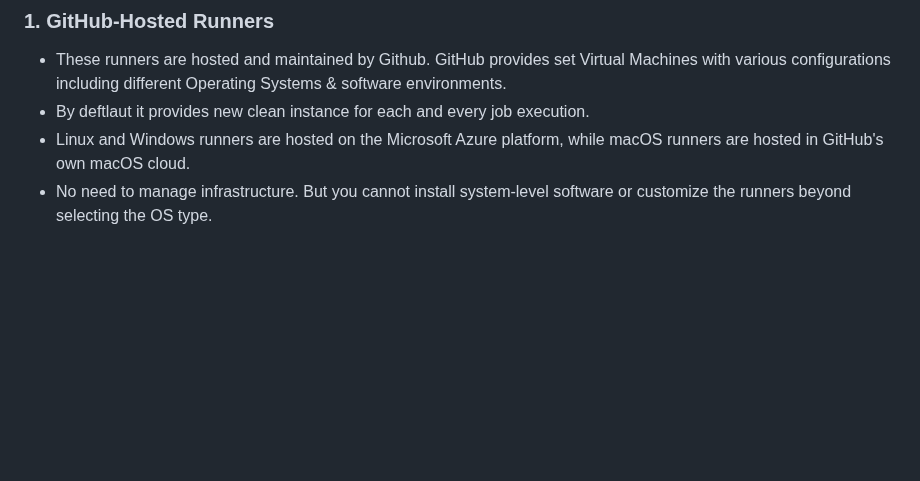
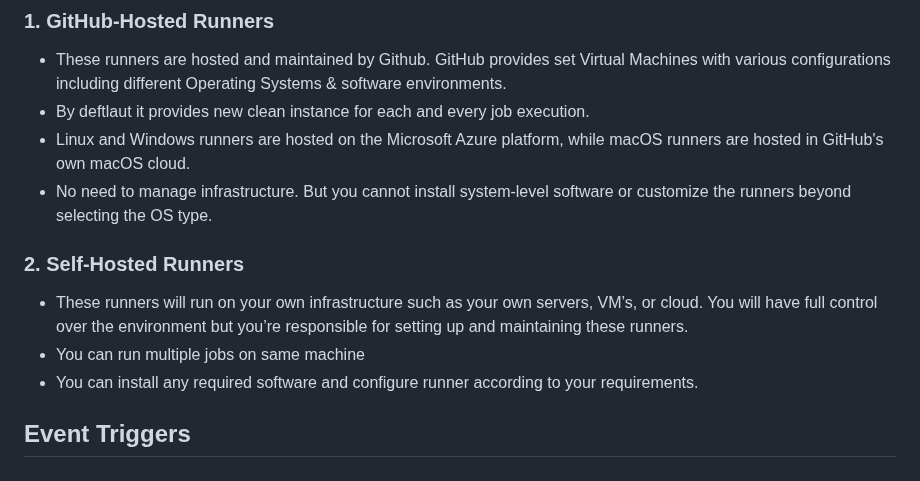
Before and after one commit to pooja-bhavani/github-actions, a Markdown page: README.md, the part around the change. Rendered like a GitHub page; blank space fills up the shorter version.

```diff
--- a/README.md
+++ b/README.md
@@ -48,3 +48,11 @@ Runner is a virtual machine which is responsible for executing your workflows wh
 * By deftlaut it provides new clean instance for each and every job execution.
 * Linux and Windows runners are hosted on the Microsoft Azure platform, while macOS runners are hosted in GitHub's own macOS cloud.
 * No need to manage infrastructure. But you cannot install system-level software or customize the runners beyond selecting the OS type.
+
+### 2. Self-Hosted Runners
+
+* These runners will run on your own infrastructure such as your own servers, VM’s, or cloud. You will have full control over the environment but you’re responsible for setting up and maintaining these runners.
+* You can run multiple jobs on same machine
+* You can install any required software and configure runner according to your requirements.
+
+ ## Event Triggers
```
